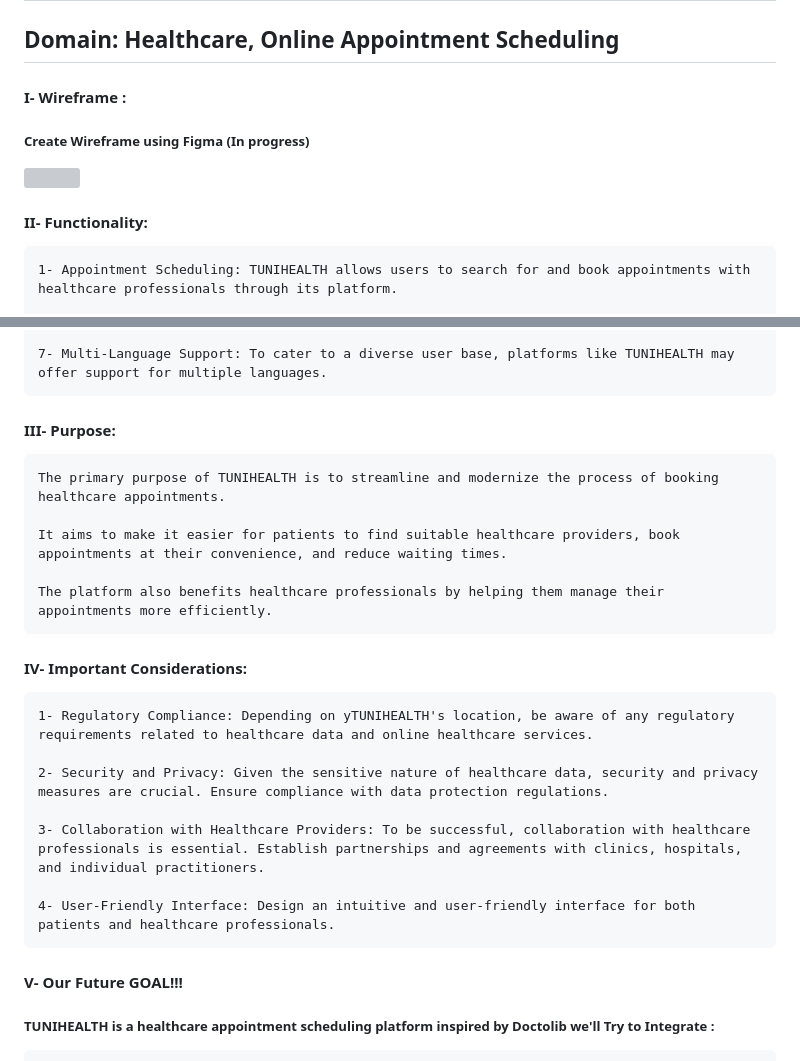
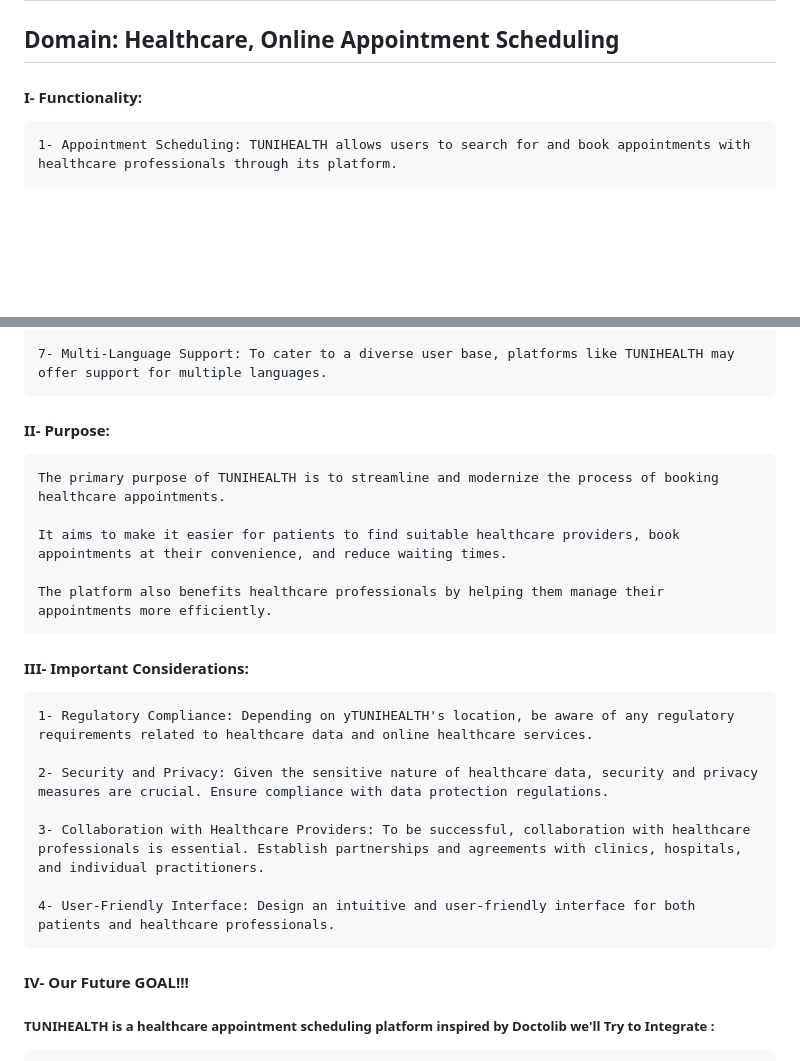
Before and after one commit to MoneemSuibgui/TUNIHEALTH, a Markdown page: README.md, 2 parts joined by grey strips. Drawn GitHub-style; blank space fills up the shorter version; grey boxes are pictures that could not be loaded.

````diff
--- a/README.md
+++ b/README.md
@@ -2,13 +2,7 @@
 
 ## Domain: Healthcare, Online Appointment Scheduling
 
-#### I- Wireframe :
-##### Create Wireframe using Figma (In progress)
-[<img src="https://github.com/MoneemSuibgui/TUNIHEALTH/assets/125930635/8a63041b-113a-44b0-9bf8-dd74a66bdb43" width="500"  />](./link/to/sql/file)
-
-
-
-#### II- Functionality:
+#### I- Functionality:
 
 ```
 1- Appointment Scheduling: TUNIHEALTH allows users to search for and book appointments with healthcare professionals through its platform.
@@ -27,7 +21,7 @@ Search and Discovery: Patients can search for doctors, dentists, and other healt
 
 7- Multi-Language Support: To cater to a diverse user base, platforms like TUNIHEALTH may offer support for multiple languages.
 ```
-#### III- Purpose:
+#### II- Purpose:
 ```
 The primary purpose of TUNIHEALTH is to streamline and modernize the process of booking healthcare appointments.
 
@@ -35,7 +29,7 @@ It aims to make it easier for patients to find suitable healthcare providers, bo
 
 The platform also benefits healthcare professionals by helping them manage their appointments more efficiently.
 ```
-#### IV- Important Considerations:
+#### III- Important Considerations:
 ```
 1- Regulatory Compliance: Depending on yTUNIHEALTH's location, be aware of any regulatory requirements related to healthcare data and online healthcare services.
 
@@ -46,7 +40,7 @@ The platform also benefits healthcare professionals by helping them manage their
 4- User-Friendly Interface: Design an intuitive and user-friendly interface for both patients and healthcare professionals.
 ```
 
-#### V- Our Future GOAL!!!
+#### IV- Our Future GOAL!!!
 
 ##### TUNIHEALTH is a healthcare appointment scheduling platform inspired by Doctolib we'll Try to Integrate :
 ```
````
